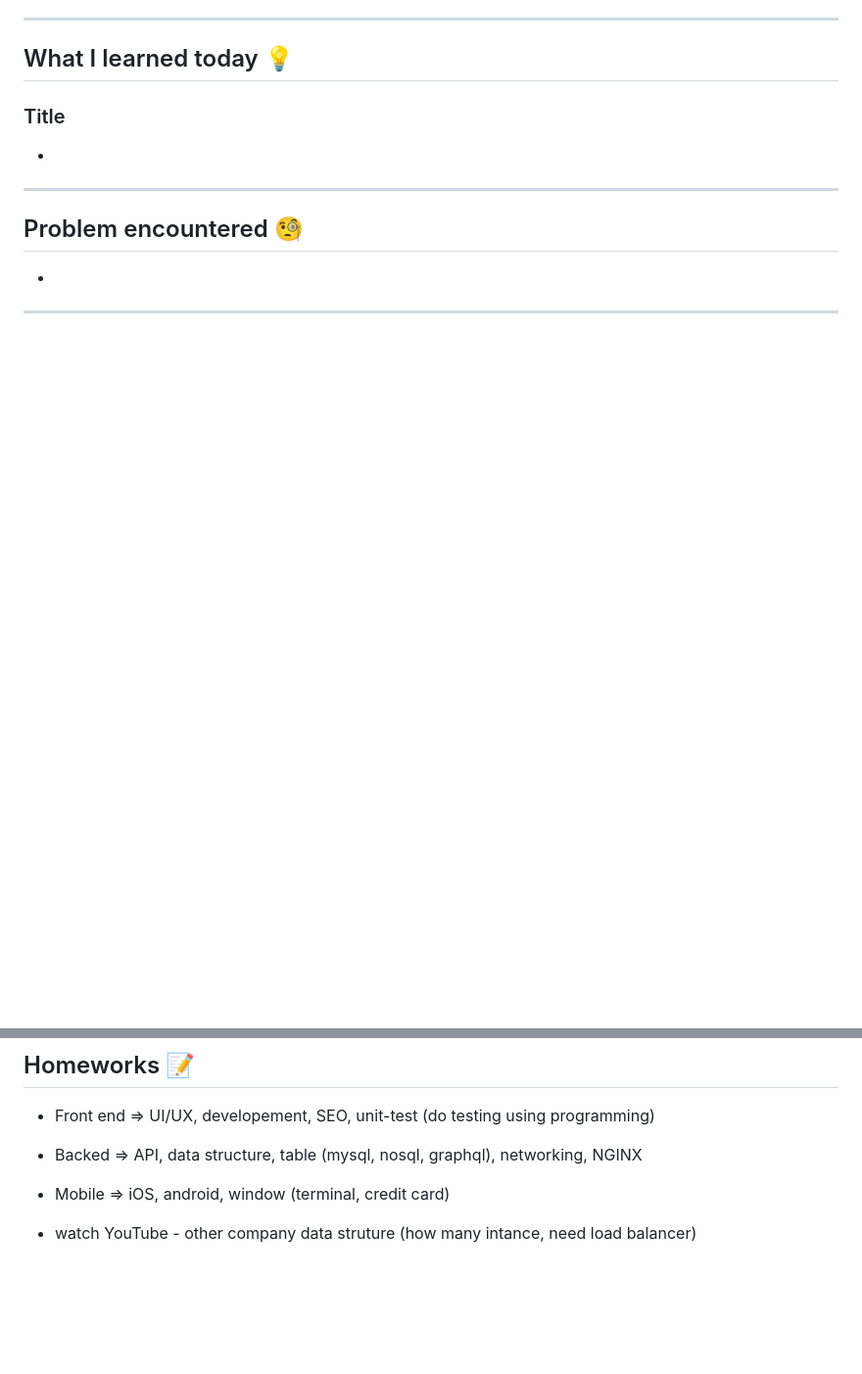
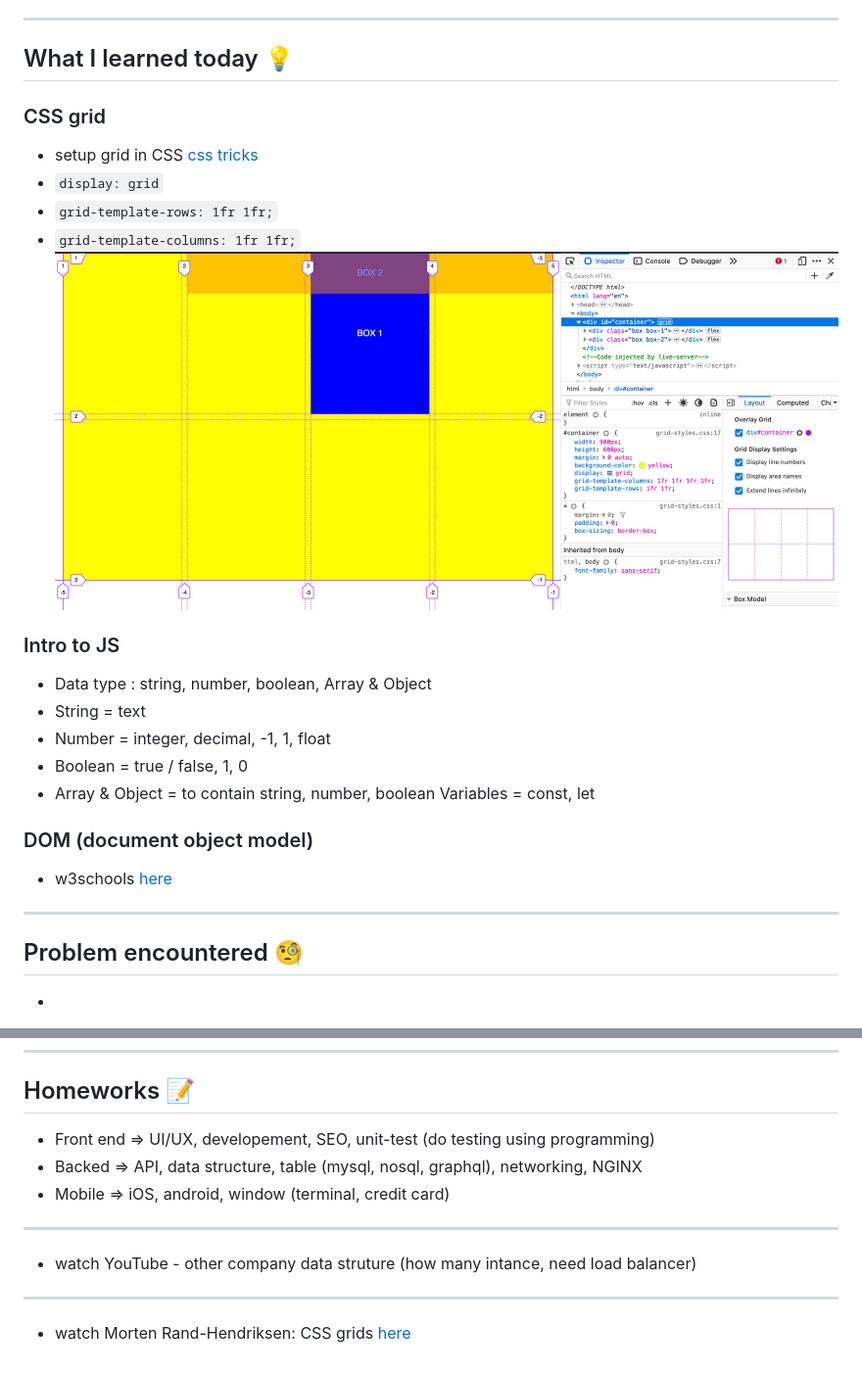
Before and after one commit to zahinz/SET-Day-7, a Markdown page: README.md, 2 parts joined by grey strips. Shown: that part at 98% size. Rendered like a GitHub page; pictures changed too: grid-css/assets/1.png (added); blank space fills up the shorter version.

```diff
--- a/README.md
+++ b/README.md
@@ -22,9 +22,23 @@
 ---
 
 ## What I learned today 💡
-### Title
-*
+### CSS grid
+* setup grid in CSS [css tricks](https://css-tricks.com/snippets/css/complete-guide-grid/#grid-template-columnsgrid-template-rows)
+* `display: grid`
+* `grid-template-rows: 1fr 1fr;`
+* `grid-template-columns: 1fr 1fr;`
+![CSS grid Firefox screenshot](grid-css/assets/1.png)
 
+### Intro to JS
+* Data type : string, number, boolean, Array & Object
+* String = text
+* Number = integer, decimal, -1, 1, float
+* Boolean = true / false, 1, 0
+* Array & Object = to contain string, number, boolean
+Variables = const, let
+
+### DOM (document object model)
+* w3schools [here](https://www.w3schools.com/js/js_htmldom.asp)
 ---
 
 ## Problem encountered 🧐
@@ -37,4 +51,10 @@
 * Backed => API, data structure, table (mysql, nosql, graphql), networking, NGINX
 * Mobile => iOS, android, window (terminal, credit card)
 
+---
+
 * watch YouTube - other company data struture (how many intance, need load balancer)
+
+---
+
+* watch Morten Rand-Hendriksen: CSS grids [here](https://www.youtube.com/watch?v=txZq7Laz7_4&ab_channel=WordPress)
```
Also changed, not shown: 8 other files.
